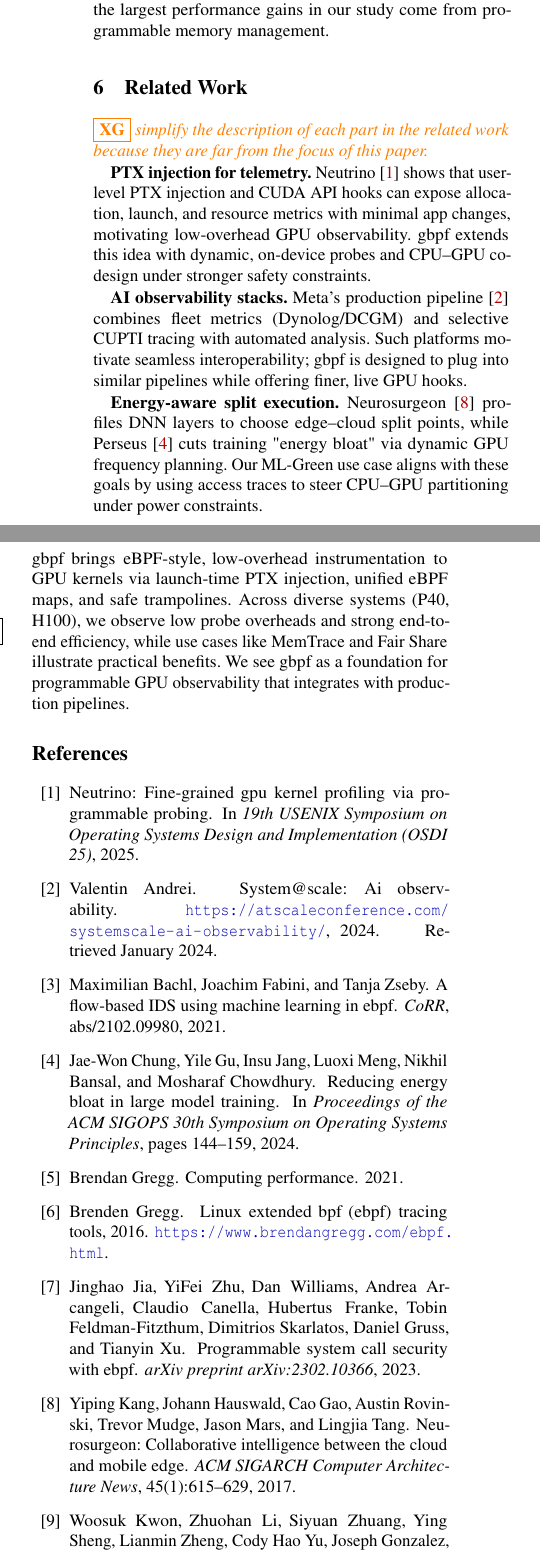
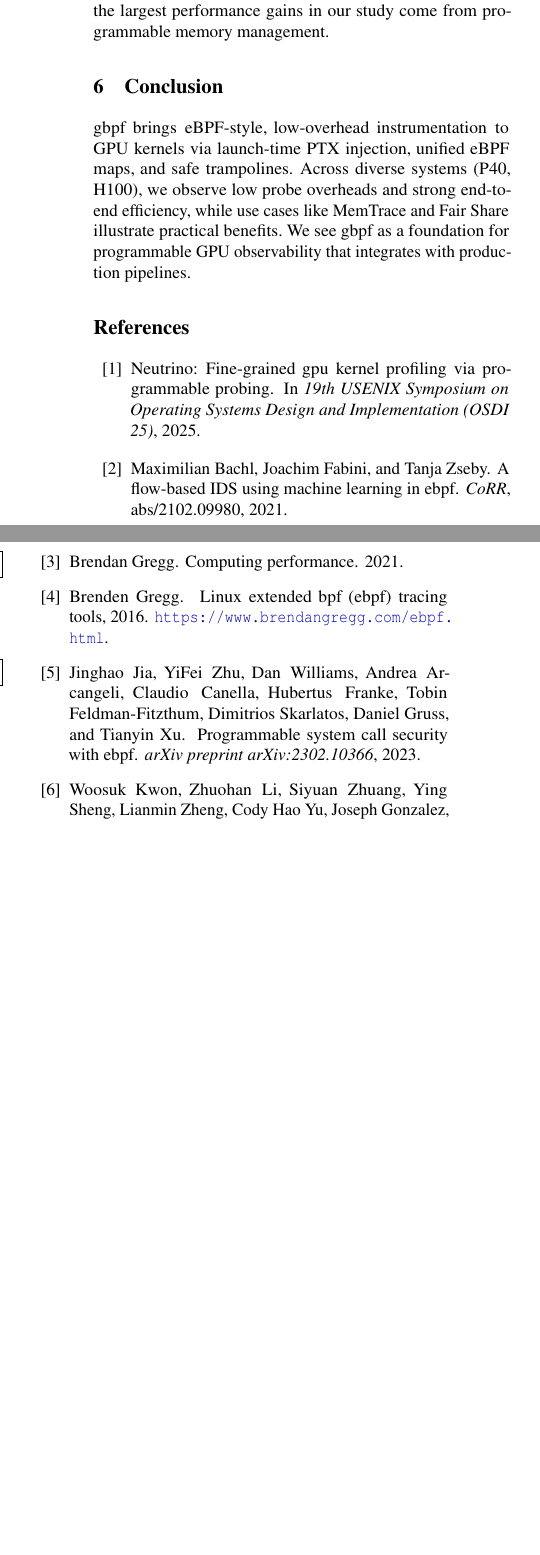
Before and after one commit to yunwei37/gpu-ext-paper, a LaTeX paper (main.tex, which reads tex/related-work.tex): two parts of the columns of page 13 of 14 before the commit and two parts of the columns of page 13 of 13 after it, joined at a grey line, cut so that both start at the same text, the shorter picture padded with empty space. Compiled offline with pdfLaTeX; a LaTeX package or settings file that is missing is left out.

Commit message:
Revise title for clarity and remove related work section to streamline focus on core contributions of \sys.

```diff
--- a/tex/related-work.tex
+++ /dev/null
@@ -1,8 +0,0 @@
-\section{Related Work}\label{sec:related_work}
-\xiangyu{simplify the description of each part in the related work because they are far from the focus of this paper.}
-
-\textbf{PTX injection for telemetry.} Neutrino~\cite{neutrino} shows that user-level PTX injection and CUDA API hooks can expose allocation, launch, and resource metrics with minimal app changes, motivating low-overhead GPU observability. \sys extends this idea with dynamic, on-device probes and CPU–GPU co-design under stronger safety constraints.
-
-\textbf{AI observability stacks.} Meta's production pipeline~\cite{ai-observability} combines fleet metrics (Dynolog/DCGM) and selective CUPTI tracing with automated analysis. Such platforms motivate seamless interoperability; \sys is designed to plug into similar pipelines while offering finer, live GPU hooks.
-
-\textbf{Energy-aware split execution.} Neurosurgeon~\cite{neurosurgeon} profiles DNN layers to choose edge–cloud split points, while Perseus~\cite{chung2024reducing} cuts training "energy bloat" via dynamic GPU frequency planning. Our ML-Green use case aligns with these goals by using access traces to steer CPU–GPU partitioning under power constraints.
```
Also changed, not shown: main.tex (+2 -2 lines).
